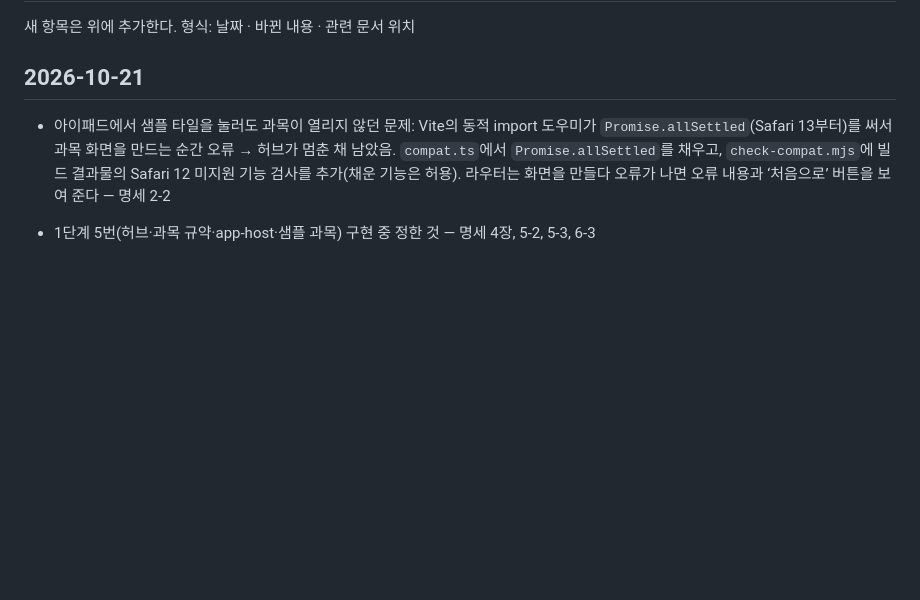
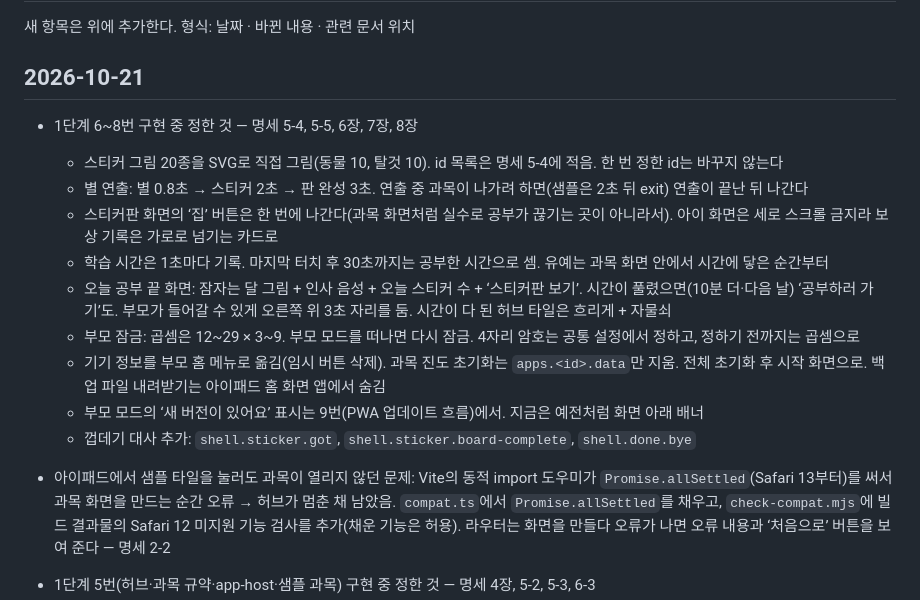
Before and after one commit to jekim8435/little-school, a Markdown page: docs/planning-log.md, the part around the change. GitHub-like rendering; blank space fills up the shorter version.

```diff
--- a/docs/planning-log.md
+++ b/docs/planning-log.md
@@ -3,6 +3,17 @@
 새 항목은 위에 추가한다. 형식: 날짜 · 바뀐 내용 · 관련 문서 위치
 
 ## 2026-10-21
+
+- 1단계 6~8번 구현 중 정한 것 — 명세 5-4, 5-5, 6장, 7장, 8장
+  - 스티커 그림 20종을 SVG로 직접 그림(동물 10, 탈것 10). id 목록은 명세 5-4에 적음. 한 번 정한 id는 바꾸지 않는다
+  - 별 연출: 별 0.8초 → 스티커 2초 → 판 완성 3초. 연출 중 과목이 나가려 하면(샘플은 2초 뒤 exit) 연출이 끝난 뒤 나간다
+  - 스티커판 화면의 ‘집’ 버튼은 한 번에 나간다(과목 화면처럼 실수로 공부가 끊기는 곳이 아니라서). 아이 화면은 세로 스크롤 금지라 보상 기록은 가로로 넘기는 카드로
+  - 학습 시간은 1초마다 기록. 마지막 터치 후 30초까지는 공부한 시간으로 셈. 유예는 과목 화면 안에서 시간에 닿은 순간부터
+  - 오늘 공부 끝 화면: 잠자는 달 그림 + 인사 음성 + 오늘 스티커 수 + ‘스티커판 보기’. 시간이 풀렸으면(10분 더·다음 날) ‘공부하러 가기’도. 부모가 들어갈 수 있게 오른쪽 위 3초 자리를 둠. 시간이 다 된 허브 타일은 흐리게 + 자물쇠
+  - 부모 잠금: 곱셈은 12~29 × 3~9. 부모 모드를 떠나면 다시 잠금. 4자리 암호는 공통 설정에서 정하고, 정하기 전까지는 곱셈으로
+  - 기기 정보를 부모 홈 메뉴로 옮김(임시 버튼 삭제). 과목 진도 초기화는 `apps.<id>.data`만 지움. 전체 초기화 후 시작 화면으로. 백업 파일 내려받기는 아이패드 홈 화면 앱에서 숨김
+  - 부모 모드의 ‘새 버전이 있어요’ 표시는 9번(PWA 업데이트 흐름)에서. 지금은 예전처럼 화면 아래 배너
+  - 껍데기 대사 추가: `shell.sticker.got`, `shell.sticker.board-complete`, `shell.done.bye`
 
 - 아이패드에서 샘플 타일을 눌러도 과목이 열리지 않던 문제: Vite의 동적 import 도우미가 `Promise.allSettled`(Safari 13부터)를 써서 과목 화면을 만드는 순간 오류 → 허브가 멈춘 채 남았음. `compat.ts`에서 `Promise.allSettled`를 채우고, `check-compat.mjs`에 빌드 결과물의 Safari 12 미지원 기능 검사를 추가(채운 기능은 허용). 라우터는 화면을 만들다 오류가 나면 오류 내용과 ‘처음으로’ 버튼을 보여 준다 — 명세 2-2
 
```
Also changed, not shown: docs/galaxy-tab-checklist.md (+14 -0 lines), docs/little-school-step1-shell.md (+10 -7 lines).
